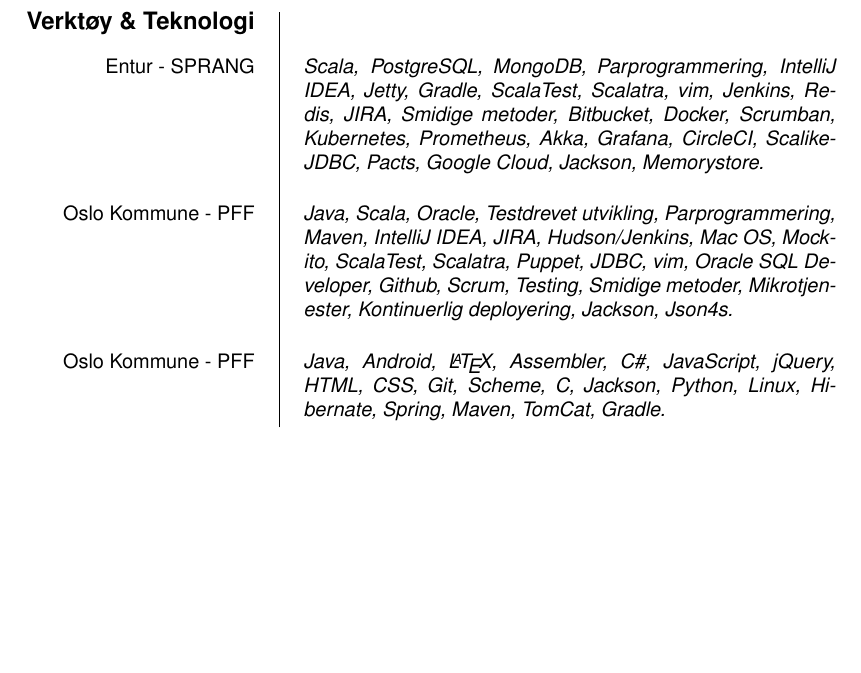
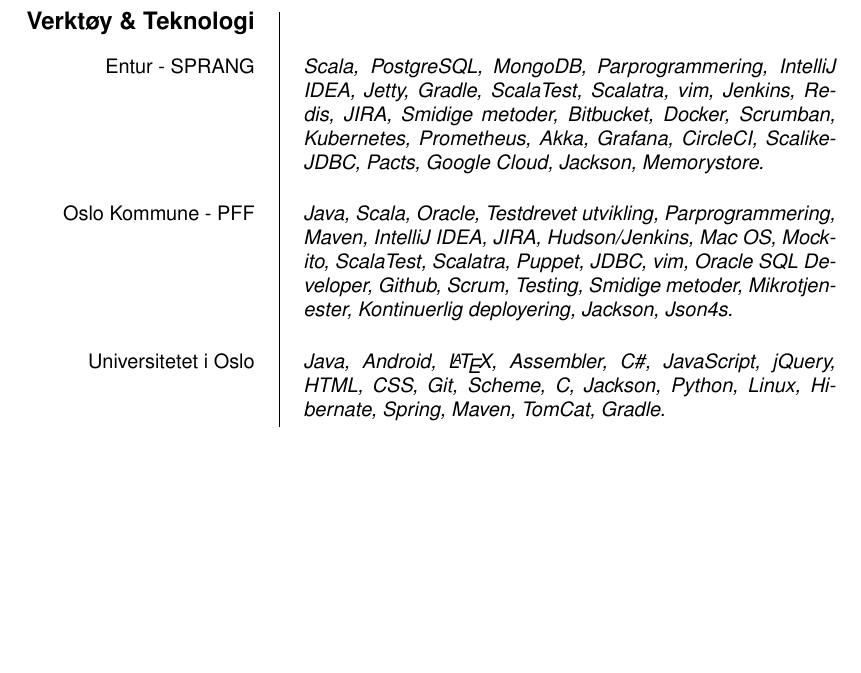
Before and after one commit to parlex/CV, a LaTeX CV (cv.tex): part of page 3 of 3, cut so that both start at the same text. Compiled offline with pdfLaTeX.

Commit message:
master: Fixed name of last part, which was duplicate..

```diff
--- a/cv.tex
+++ b/cv.tex
@@ -142,7 +142,7 @@
    Smidige metoder, Mikrotjenester, Kontinuerlig deployering, Jackson, Json4s.}
 }
 \ecvitem{}{}
-\ecvitem{Oslo Kommune - PFF}{
+\ecvitem{Universitetet i Oslo}{
    \textit{Java, Android, \LaTeX, Assembler, C\#, JavaScript, jQuery, HTML, CSS,
    Git, Scheme, C, Jackson, Python, Linux, Hibernate, Spring, Maven, TomCat,
    Gradle.}
```
Also changed, not shown: cv.pdf.
